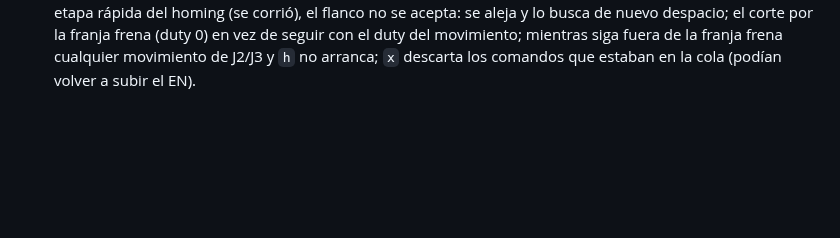
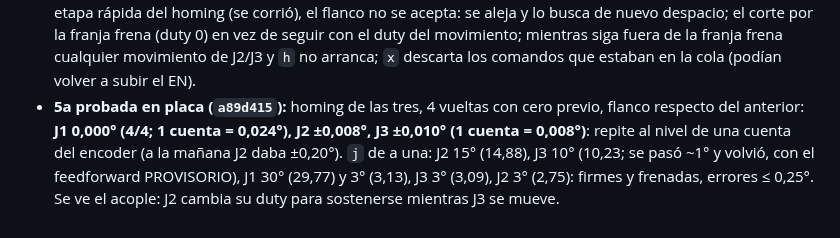
Before and after one commit to HecVelaz/pruebas-esp32, a Markdown page: notas/BITACORA.md, the part around the change. Rendered like a GitHub page; blank space fills up the shorter version.

```diff
--- a/notas/BITACORA.md
+++ b/notas/BITACORA.md
@@ -313,3 +313,8 @@ de `CLAUDE.md`, movido tal cual el 2026-10-22 (algunas cubren varios días).
   del homing (se corrió), el flanco no se acepta: se aleja y lo busca de nuevo despacio; el corte por la franja frena
   (duty 0) en vez de seguir con el duty del movimiento; mientras siga fuera de la franja frena cualquier movimiento de
   J2/J3 y `h` no arranca; `x` descarta los comandos que estaban en la cola (podían volver a subir el EN).
+- **5a probada en placa (`a89d415`):** homing de las tres, 4 vueltas con cero previo, flanco respecto del anterior:
+  **J1 0,000° (4/4; 1 cuenta = 0,024°), J2 ±0,008°, J3 ±0,010° (1 cuenta = 0,008°)**: repite al nivel de una cuenta
+  del encoder (a la mañana J2 daba ±0,20°). `j` de a una: J2 15° (14,88), J3 10° (10,23; se pasó ~1° y volvió, con
+  el feedforward PROVISORIO), J1 30° (29,77) y 3° (3,13), J3 3° (3,09), J2 3° (2,75): firmes y frenadas, errores
+  ≤ 0,25°. Se ve el acople: J2 cambia su duty para sostenerse mientras J3 se mueve.
```
Also changed, not shown: 20-brazo-coordinado/README.md (+3 -1 lines), notas/ESTADO.md (+1 -1 lines).
